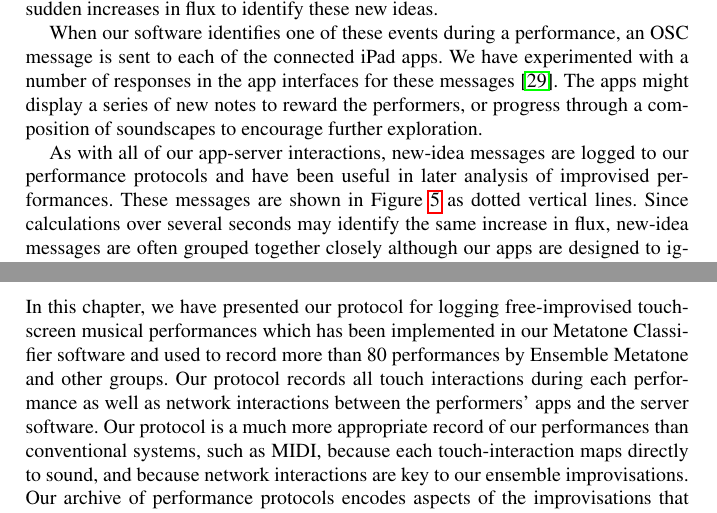
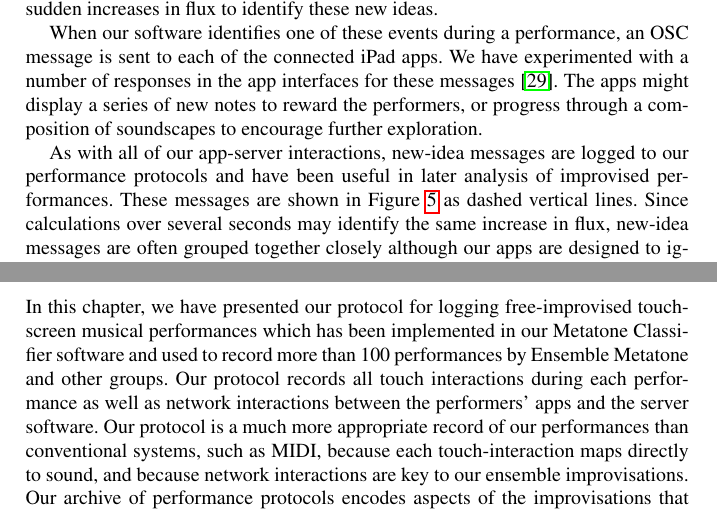
Before and after one commit to cpmpercussion/CuratingTheDigitalChapter, a LaTeX thesis (Preserving Music on Touch Screens.tex): two parts of pages 17 and 19 of 22, joined at a grey line, cut so that both start at the same text. Compiled offline with pdfLaTeX.

Commit message:
absolute final proof edits

```diff
--- a/Preserving Music on Touch Screens.tex
+++ b/Preserving Music on Touch Screens.tex
@@ -926,7 +926,7 @@ composition of soundscapes to encourage further exploration.
 As with all of our app-server interactions, new-idea messages are
 logged to our performance protocols and have been useful in later
 analysis of improvised performances. These messages are shown in
-Figure \ref{gesturescore} as dotted vertical lines. Since calculations
+Figure \ref{gesturescore} as dashed vertical lines. Since calculations
 over several seconds may identify the same increase in flux, new-idea
 messages are often grouped together closely although our apps are
 designed to ignore messages that arrive more frequently than once
@@ -1014,7 +1014,7 @@ not yet been fully explored.
 In this chapter, we have presented our protocol for logging
 free-improvised touch-screen musical performances which has been
 implemented in our Metatone Classifier software and used to record
-more than 80 performances by Ensemble Metatone and other groups. Our
+more than 100 performances by Ensemble Metatone and other groups. Our
 protocol records all touch interactions during each performance as
 well as network interactions between the performers' apps and the
 server software. Our protocol is a much more appropriate record of our
```
Also changed, not shown: Preserving Music on Touch Screens.tex (4 more changed lines).
